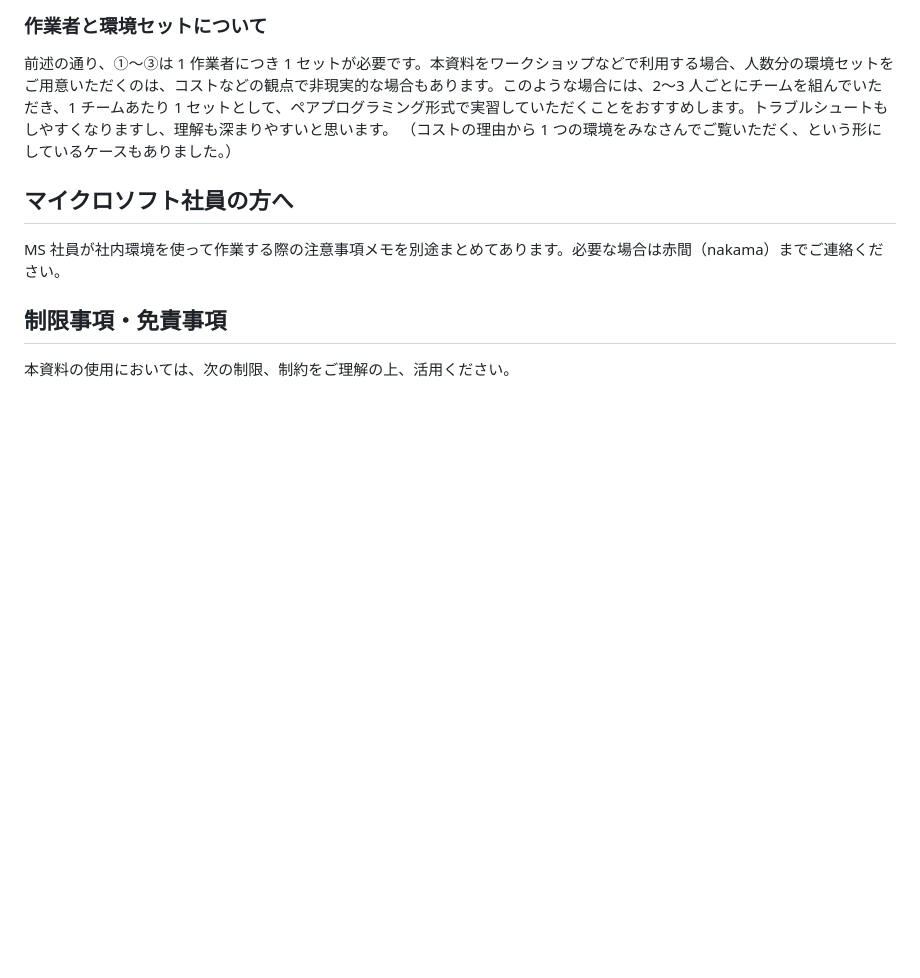
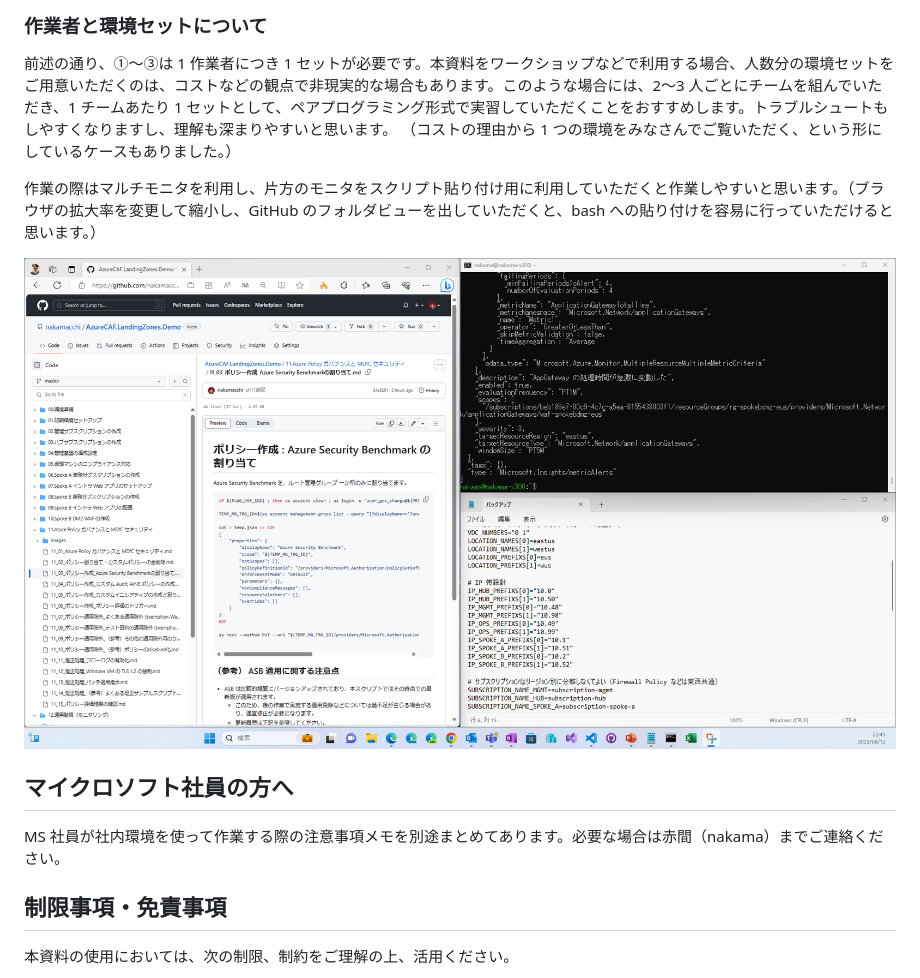
Before and after one commit to nakamacchi/AzureCAF.LandingZones.Demo, a Markdown page: readme.md, the part around the change. Drawn GitHub-style; pictures changed too: images/d909fede17032125f7a072c54c2d46f10663061a30287daffb6ddf8c007a8c1a.png (added); blank space fills up the shorter version.

Commit message:
コメント追記

```diff
--- a/readme.md
+++ b/readme.md
@@ -95,6 +95,11 @@
 前述の通り、①～③は 1 作業者につき  1 セットが必要です。本資料をワークショップなどで利用する場合、人数分の環境セットをご用意いただくのは、コストなどの観点で非現実的な場合もあります。このような場合には、2～3 人ごとにチームを組んでいただき、1 チームあたり 1 セットとして、ペアプログラミング形式で実習していただくことをおすすめします。トラブルシュートもしやすくなりますし、理解も深まりやすいと思います。
 （コストの理由から 1 つの環境をみなさんでご覧いただく、という形にしているケースもありました。）
 
+作業の際はマルチモニタを利用し、片方のモニタをスクリプト貼り付け用に利用していただくと作業しやすいと思います。（ブラウザの拡大率を変更して縮小し、GitHub のフォルダビューを出していただくと、bash への貼り付けを容易に行っていただけると思います。）
+
+![picture 2](images/d909fede17032125f7a072c54c2d46f10663061a30287daffb6ddf8c007a8c1a.png)
+
+
 ## マイクロソフト社員の方へ
 
 MS 社員が社内環境を使って作業する際の注意事項メモを別途まとめてあります。必要な場合は赤間（nakama）までご連絡ください。
```
